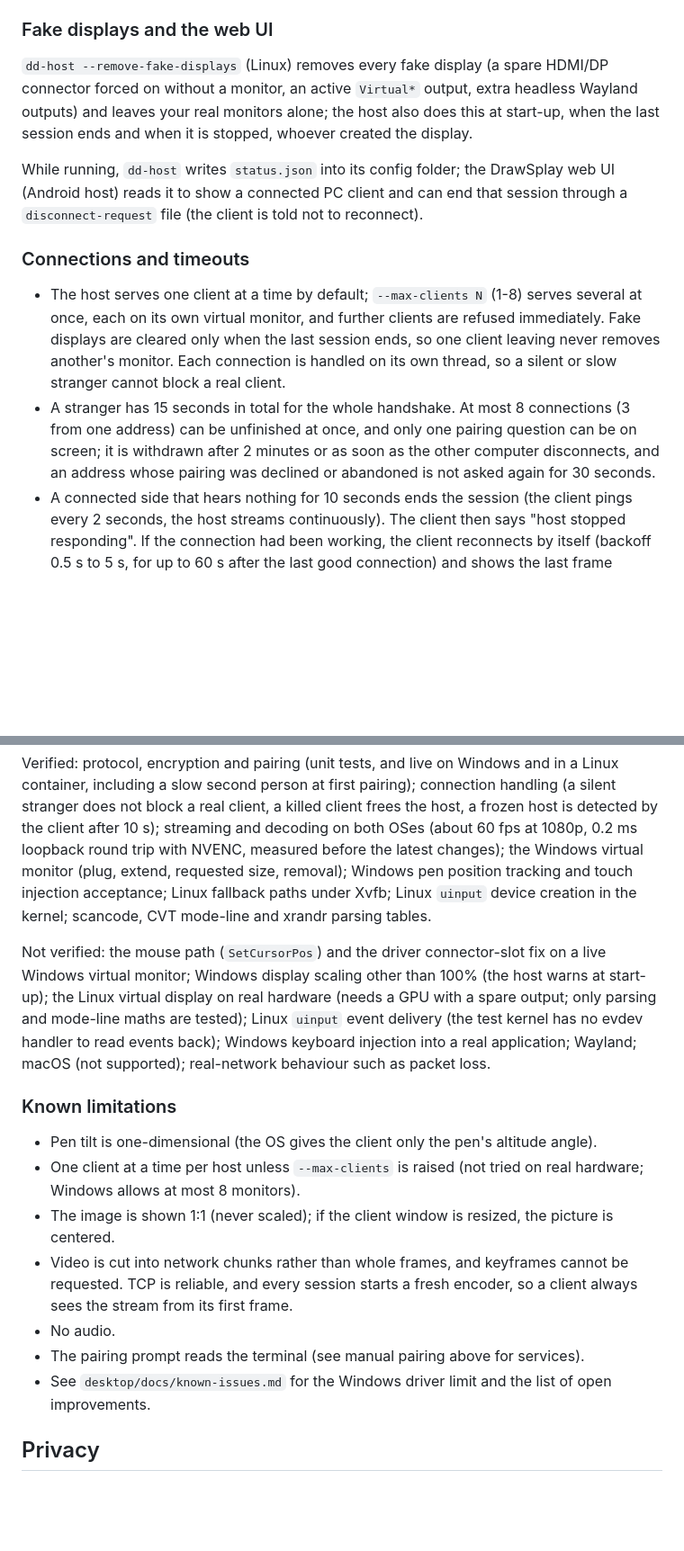
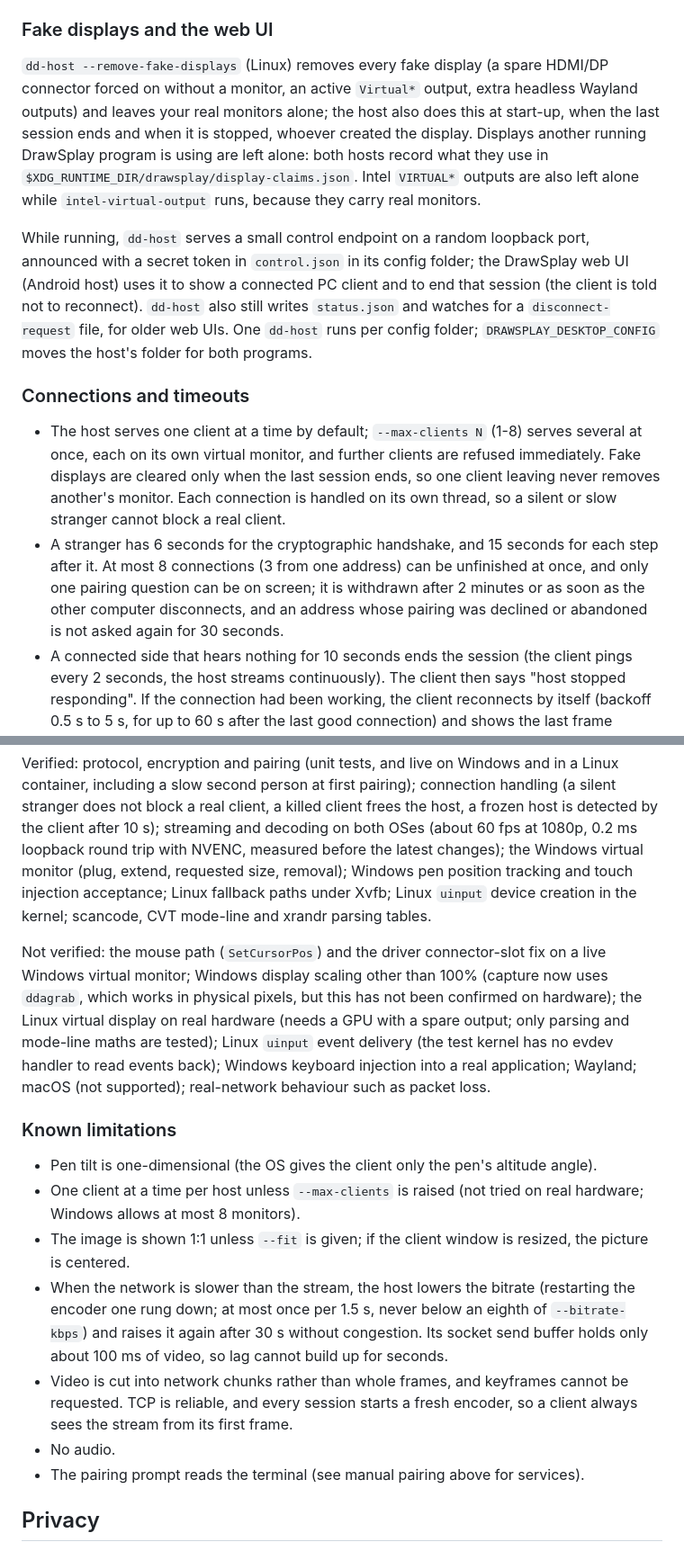
Before and after one commit to SolfenTheDragon/Drawsplay, a Markdown page: README.md, 2 parts joined by grey strips. Shown at 90% size. Drawn GitHub-style; blank space fills up the shorter version.

```diff
--- a/README.md
+++ b/README.md
@@ -262,14 +262,14 @@ Dependencies are checked against the RustSec advisory database in CI every week
 
 ### Fake displays and the web UI
 
-`dd-host --remove-fake-displays` (Linux) removes every fake display (a spare HDMI/DP connector forced on without a monitor, an active `Virtual*` output, extra headless Wayland outputs) and leaves your real monitors alone; the host also does this at start-up, when the last session ends and when it is stopped, whoever created the display.
+`dd-host --remove-fake-displays` (Linux) removes every fake display (a spare HDMI/DP connector forced on without a monitor, an active `Virtual*` output, extra headless Wayland outputs) and leaves your real monitors alone; the host also does this at start-up, when the last session ends and when it is stopped, whoever created the display. Displays another running DrawSplay program is using are left alone: both hosts record what they use in `$XDG_RUNTIME_DIR/drawsplay/display-claims.json`. Intel `VIRTUAL*` outputs are also left alone while `intel-virtual-output` runs, because they carry real monitors.
 
-While running, `dd-host` writes `status.json` into its config folder; the DrawSplay web UI (Android host) reads it to show a connected PC client and can end that session through a `disconnect-request` file (the client is told not to reconnect).
+While running, `dd-host` serves a small control endpoint on a random loopback port, announced with a secret token in `control.json` in its config folder; the DrawSplay web UI (Android host) uses it to show a connected PC client and to end that session (the client is told not to reconnect). `dd-host` also still writes `status.json` and watches for a `disconnect-request` file, for older web UIs. One `dd-host` runs per config folder; `DRAWSPLAY_DESKTOP_CONFIG` moves the host's folder for both programs.
 
 ### Connections and timeouts
 
 - The host serves one client at a time by default; `--max-clients N` (1-8) serves several at once, each on its own virtual monitor, and further clients are refused immediately. Fake displays are cleared only when the last session ends, so one client leaving never removes another's monitor. Each connection is handled on its own thread, so a silent or slow stranger cannot block a real client.
-- A stranger has 15 seconds in total for the whole handshake. At most 8 connections (3 from one address) can be unfinished at once, and only one pairing question can be on screen; it is withdrawn after 2 minutes or as soon as the other computer disconnects, and an address whose pairing was declined or abandoned is not asked again for 30 seconds.
+- A stranger has 6 seconds for the cryptographic handshake, and 15 seconds for each step after it. At most 8 connections (3 from one address) can be unfinished at once, and only one pairing question can be on screen; it is withdrawn after 2 minutes or as soon as the other computer disconnects, and an address whose pairing was declined or abandoned is not asked again for 30 seconds.
 - A connected side that hears nothing for 10 seconds ends the session (the client pings every 2 seconds, the host streams continuously). The client then says "host stopped responding". If the connection had been working, the client reconnects by itself (backoff 0.5 s to 5 s, for up to 60 s after the last good connection) and shows the last frame meanwhile; a first connection that fails reports the error at once. Closing the window stops it.
 - On a first pairing the host waits up to 5 minutes for the other person to confirm the code.
 
@@ -329,17 +329,17 @@ From `desktop/`, `cargo run -p dd-client --example send_input -- HOST:PORT` repl
 
 Verified: protocol, encryption and pairing (unit tests, and live on Windows and in a Linux container, including a slow second person at first pairing); connection handling (a silent stranger does not block a real client, a killed client frees the host, a frozen host is detected by the client after 10 s); streaming and decoding on both OSes (about 60 fps at 1080p, 0.2 ms loopback round trip with NVENC, measured before the latest changes); the Windows virtual monitor (plug, extend, requested size, removal); Windows pen position tracking and touch injection acceptance; Linux fallback paths under Xvfb; Linux `uinput` device creation in the kernel; scancode, CVT mode-line and xrandr parsing tables.
 
-Not verified: the mouse path (`SetCursorPos`) and the driver connector-slot fix on a live Windows virtual monitor; Windows display scaling other than 100% (the host warns at start-up); the Linux virtual display on real hardware (needs a GPU with a spare output; only parsing and mode-line maths are tested); Linux `uinput` event delivery (the test kernel has no evdev handler to read events back); Windows keyboard injection into a real application; Wayland; macOS (not supported); real-network behaviour such as packet loss.
+Not verified: the mouse path (`SetCursorPos`) and the driver connector-slot fix on a live Windows virtual monitor; Windows display scaling other than 100% (capture now uses `ddagrab`, which works in physical pixels, but this has not been confirmed on hardware); the Linux virtual display on real hardware (needs a GPU with a spare output; only parsing and mode-line maths are tested); Linux `uinput` event delivery (the test kernel has no evdev handler to read events back); Windows keyboard injection into a real application; Wayland; macOS (not supported); real-network behaviour such as packet loss.
 
 ### Known limitations
 
 - Pen tilt is one-dimensional (the OS gives the client only the pen's altitude angle).
 - One client at a time per host unless `--max-clients` is raised (not tried on real hardware; Windows allows at most 8 monitors).
-- The image is shown 1:1 (never scaled); if the client window is resized, the picture is centered.
+- The image is shown 1:1 unless `--fit` is given; if the client window is resized, the picture is centered.
+- When the network is slower than the stream, the host lowers the bitrate (restarting the encoder one rung down; at most once per 1.5 s, never below an eighth of `--bitrate-kbps`) and raises it again after 30 s without congestion. Its socket send buffer holds only about 100 ms of video, so lag cannot build up for seconds.
 - Video is cut into network chunks rather than whole frames, and keyframes cannot be requested. TCP is reliable, and every session starts a fresh encoder, so a client always sees the stream from its first frame.
 - No audio.
 - The pairing prompt reads the terminal (see manual pairing above for services).
-- See `desktop/docs/known-issues.md` for the Windows driver limit and the list of open improvements.
 
 ## Privacy
 
```
Also changed, not shown: other parts of README.md (+6 -6 lines), FUNCTIONALITY.md (+10 -9 lines), PRIVACY.md (+2 -2 lines).
